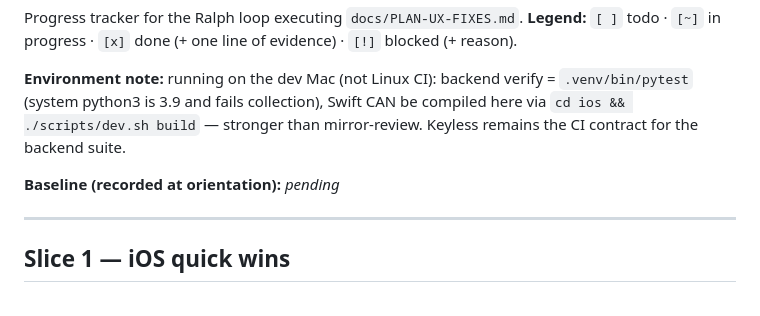
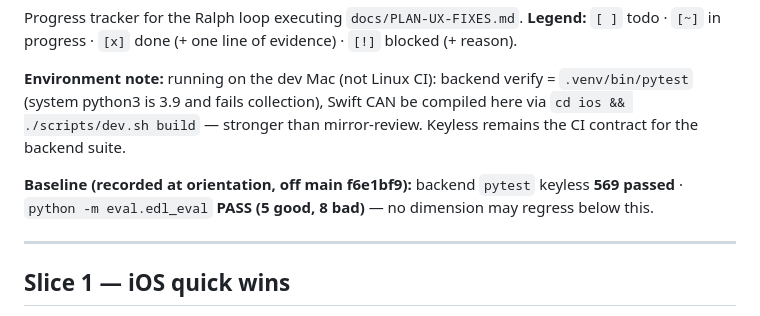
Before and after one commit to princecharming001/marque, a Markdown page: docs/RALPH-UX-PROGRESS.md, the part around the change. GitHub-like rendering.

Commit message:
UX-bootstrap: record baselines (569 passed, edl_eval PASS)
Co-Authored-By: Claude Fable 5 <noreply@anthropic.com>

```diff
--- a/docs/RALPH-UX-PROGRESS.md
+++ b/docs/RALPH-UX-PROGRESS.md
@@ -7,7 +7,7 @@ Progress tracker for the Ralph loop executing `docs/PLAN-UX-FIXES.md`.
 (system python3 is 3.9 and fails collection), Swift CAN be compiled here via `cd ios && ./scripts/dev.sh build`
 — stronger than mirror-review. Keyless remains the CI contract for the backend suite.
 
-**Baseline (recorded at orientation):** _pending_
+**Baseline (recorded at orientation, off main f6e1bf9):** backend `pytest` keyless **569 passed** · `python -m eval.edl_eval` **PASS (5 good, 8 bad)** — no dimension may regress below this.
 
 ---
 
```
